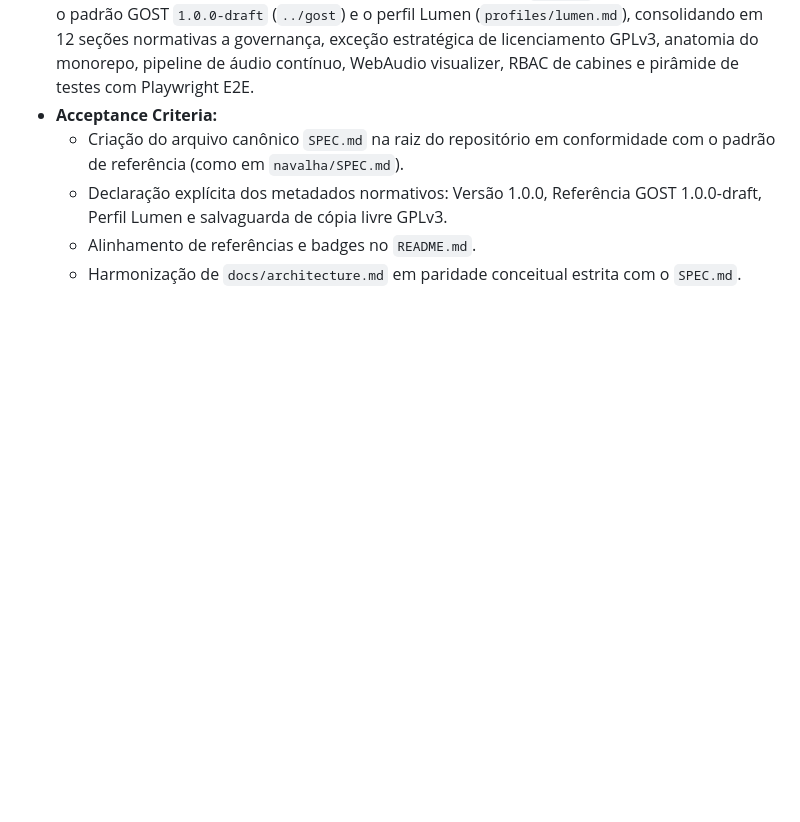
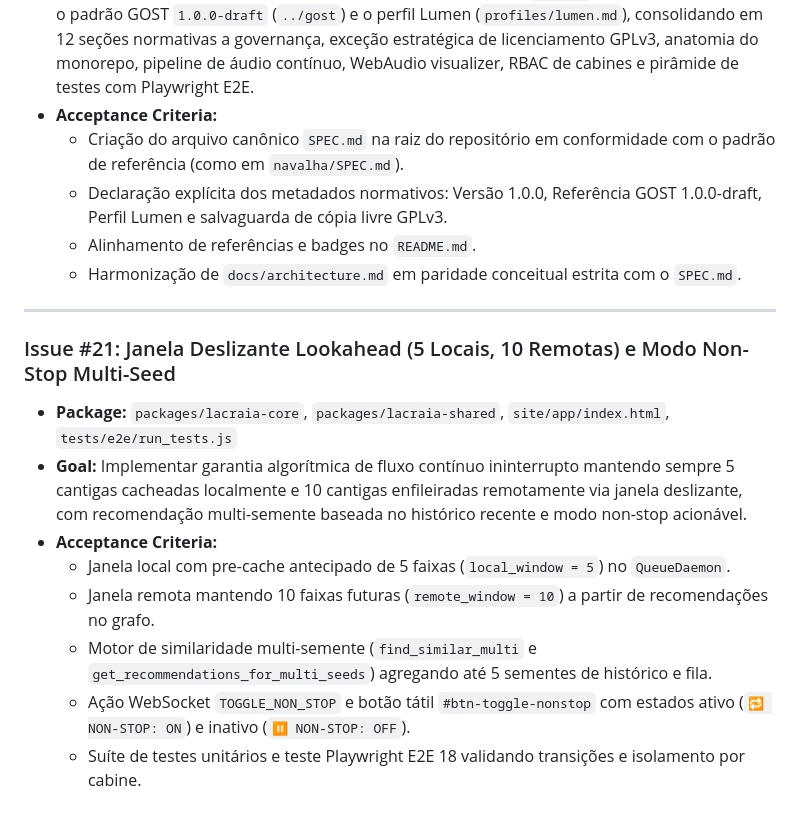
Before and after one commit to lumenpink/lacraia, a Markdown page: docs/roadmap.md, the part around the change. Rendered like a GitHub page; blank space fills up the shorter version.

```diff
--- a/docs/roadmap.md
+++ b/docs/roadmap.md
@@ -334,3 +334,15 @@ This sprint focuses on continuous flow, soundwall console controls, smart cachin
   - Declaração explícita dos metadados normativos: Versão 1.0.0, Referência GOST 1.0.0-draft, Perfil Lumen e salvaguarda de cópia livre GPLv3.
   - Alinhamento de referências e badges no `README.md`.
   - Harmonização de `docs/architecture.md` em paridade conceitual estrita com o `SPEC.md`.
+
+---
+
+### Issue #21: Janela Deslizante Lookahead (5 Locais, 10 Remotas) e Modo Non-Stop Multi-Seed
+* **Package:** `packages/lacraia-core`, `packages/lacraia-shared`, `site/app/index.html`, `tests/e2e/run_tests.js`
+* **Goal:** Implementar garantia algorítmica de fluxo contínuo ininterrupto mantendo sempre 5 cantigas cacheadas localmente e 10 cantigas enfileiradas remotamente via janela deslizante, com recomendação multi-semente baseada no histórico recente e modo non-stop acionável.
+* **Acceptance Criteria:**
+  - Janela local com pre-cache antecipado de 5 faixas (`local_window = 5`) no `QueueDaemon`.
+  - Janela remota mantendo 10 faixas futuras (`remote_window = 10`) a partir de recomendações no grafo.
+  - Motor de similaridade multi-semente (`find_similar_multi` e `get_recommendations_for_multi_seeds`) agregando até 5 sementes de histórico e fila.
+  - Ação WebSocket `TOGGLE_NON_STOP` e botão tátil `#btn-toggle-nonstop` com estados ativo (`🔁 NON-STOP: ON`) e inativo (`⏸ NON-STOP: OFF`).
+  - Suíte de testes unitários e teste Playwright E2E 18 validando transições e isolamento por cabine.
```
Also changed, not shown: docs/architecture.md (+17 -1 lines).
